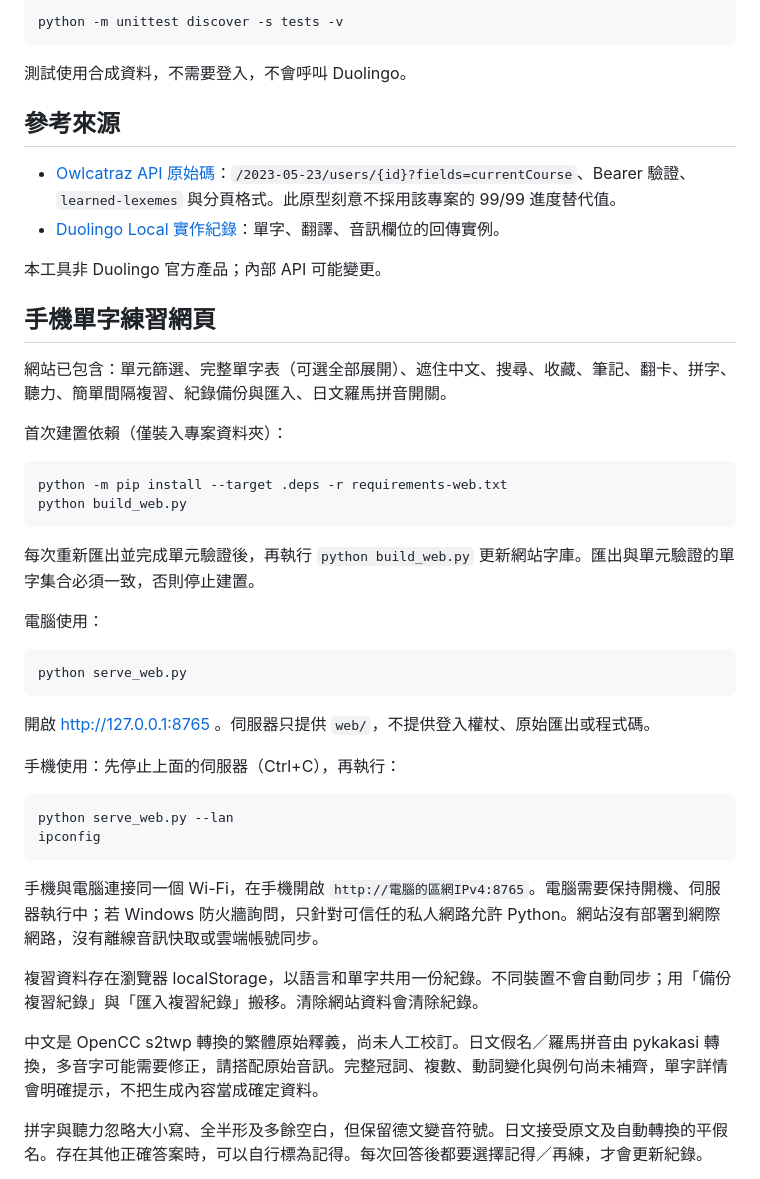
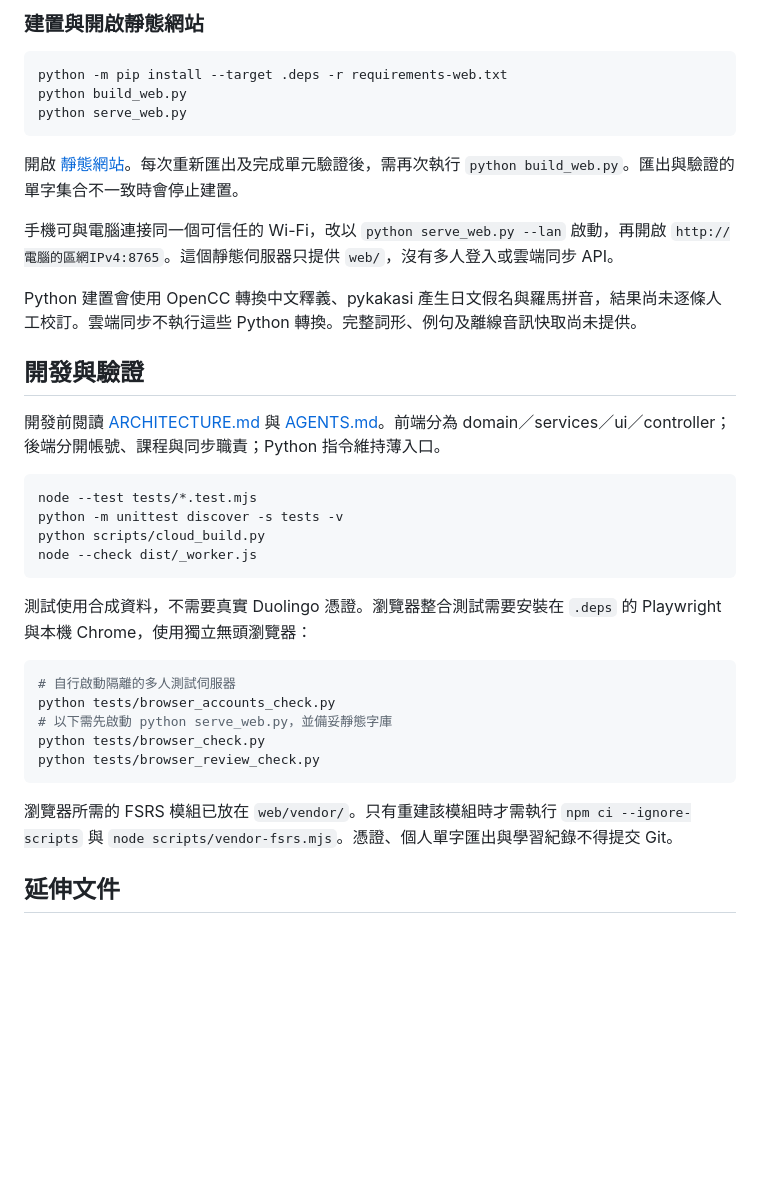
Before and after one commit to tiffanyfan1015/duolingo_practice, a Markdown page: README.md, the part around one of its changes. Drawn GitHub-style; blank space fills up the shorter version.

````diff
--- a/README.md
+++ b/README.md
@@ -77,49 +88,39 @@ python .\duolingo_sync.py --language de --map-units
-```powershell
-python -m unittest discover -s tests -v
-```
-
-測試使用合成資料，不需要登入，不會呼叫 Duolingo。
-
-## 參考來源
-
-- [Owlcatraz API 原始碼](https://github.com/jlopez/owlcatraz/blob/main/extension/src/lib/duolingo.ts)：`/2023-05-23/users/{id}?fields=currentCourse`、Bearer 驗證、`learned-lexemes` 與分頁格式。此原型刻意不採用該專案的 99/99 進度替代值。
-- [Duolingo Local 實作紀錄](https://jacobhans.net/posts/duolingo-local/)：單字、翻譯、音訊欄位的回傳實例。
-
-本工具非 Duolingo 官方產品；內部 API 可能變更。
-
-## 手機單字練習網頁
-
-網站已包含：單元篩選、完整單字表（可選全部展開）、遮住中文、搜尋、收藏、筆記、翻卡、拼字、聽力、簡單間隔複習、紀錄備份與匯入、日文羅馬拼音開關。
-
-首次建置依賴（僅裝入專案資料夾）：
+### 建置與開啟靜態網站
 
 ```powershell
 python -m pip install --target .deps -r requirements-web.txt
 python build_web.py
-```
-
-每次重新匯出並完成單元驗證後，再執行 `python build_web.py` 更新網站字庫。匯出與單元驗證的單字集合必須一致，否則停止建置。
-
-電腦使用：
-
-```powershell
 python serve_web.py
 ```
 
-開啟 http://127.0.0.1:8765 。伺服器只提供 `web/`，不提供登入權杖、原始匯出或程式碼。
+開啟 [靜態網站](http://127.0.0.1:8765)。每次重新匯出及完成單元驗證後，需再次執行 `python build_web.py`。匯出與驗證的單字集合不一致時會停止建置。
 
-手機使用：先停止上面的伺服器（Ctrl+C），再執行：
+手機可與電腦連接同一個可信任的 Wi-Fi，改以 `python serve_web.py --lan` 啟動，再開啟 `http://電腦的區網IPv4:8765`。這個靜態伺服器只提供 `web/`，沒有多人登入或雲端同步 API。
+
+Python 建置會使用 OpenCC 轉換中文釋義、pykakasi 產生日文假名與羅馬拼音，結果尚未逐條人工校訂。雲端同步不執行這些 Python 轉換。完整詞形、例句及離線音訊快取尚未提供。
+
+## 開發與驗證
+
+開發前閱讀 [ARCHITECTURE.md](ARCHITECTURE.md) 與 [AGENTS.md](AGENTS.md)。前端分為 domain／services／ui／controller；後端分開帳號、課程與同步職責；Python 指令維持薄入口。
 
 ```powershell
-python serve_web.py --lan
-ipconfig
+node --test tests/*.test.mjs
+python -m unittest discover -s tests -v
+python scripts/cloud_build.py
+node --check dist/_worker.js
 ```
 
-手機與電腦連接同一個 Wi-Fi，在手機開啟 `http://電腦的區網IPv4:8765`。電腦需要保持開機、伺服器執行中；若 Windows 防火牆詢問，只針對可信任的私人網路允許 Python。網站沒有部署到網際網路，沒有離線音訊快取或雲端帳號同步。
+測試使用合成資料，不需要真實 Duolingo 憑證。瀏覽器整合測試需要安裝在 `.deps` 的 Playwright 與本機 Chrome，使用獨立無頭瀏覽器：
 
-複習資料存在瀏覽器 localStorage，以語言和單字共用一份紀錄。不同裝置不會自動同步；用「備份複習紀錄」與「匯入複習紀錄」搬移。清除網站資料會清除紀錄。
+```powershell
+# 自行啟動隔離的多人測試伺服器
+python tests/browser_accounts_check.py
+# 以下需先啟動 python serve_web.py，並備妥靜態字庫
+python tests/browser_check.py
+python tests/browser_review_check.py
+```
 
-中文是 OpenCC s2twp 轉換的繁體原始釋義，尚未人工校訂。日文假名／羅馬拼音由 pykakasi 轉換，多音字可能需要修正，請搭配原始音訊。完整冠詞、複數、動詞變化與例句尚未補齊，單字詳情會明確提示，不把生成內容當成確定資料。
+瀏覽器所需的 FSRS 模組已放在 `web/vendor/`。只有重建該模組時才需執行 `npm ci --ignore-scripts` 與 `node scripts/vendor-fsrs.mjs`。憑證、個人單字匯出與學習紀錄不得提交 Git。
 
-拼字與聽力忽略大小寫、全半形及多餘空白，但保留德文變音符號。日文接受原文及自動轉換的平假名。存在其他正確答案時，可以自行標為記得。每次回答後都要選擇記得／再練，才會更新紀錄。
+## 延伸文件
 
````
Also changed, not shown: other parts of README.md (+69 -75 lines).
